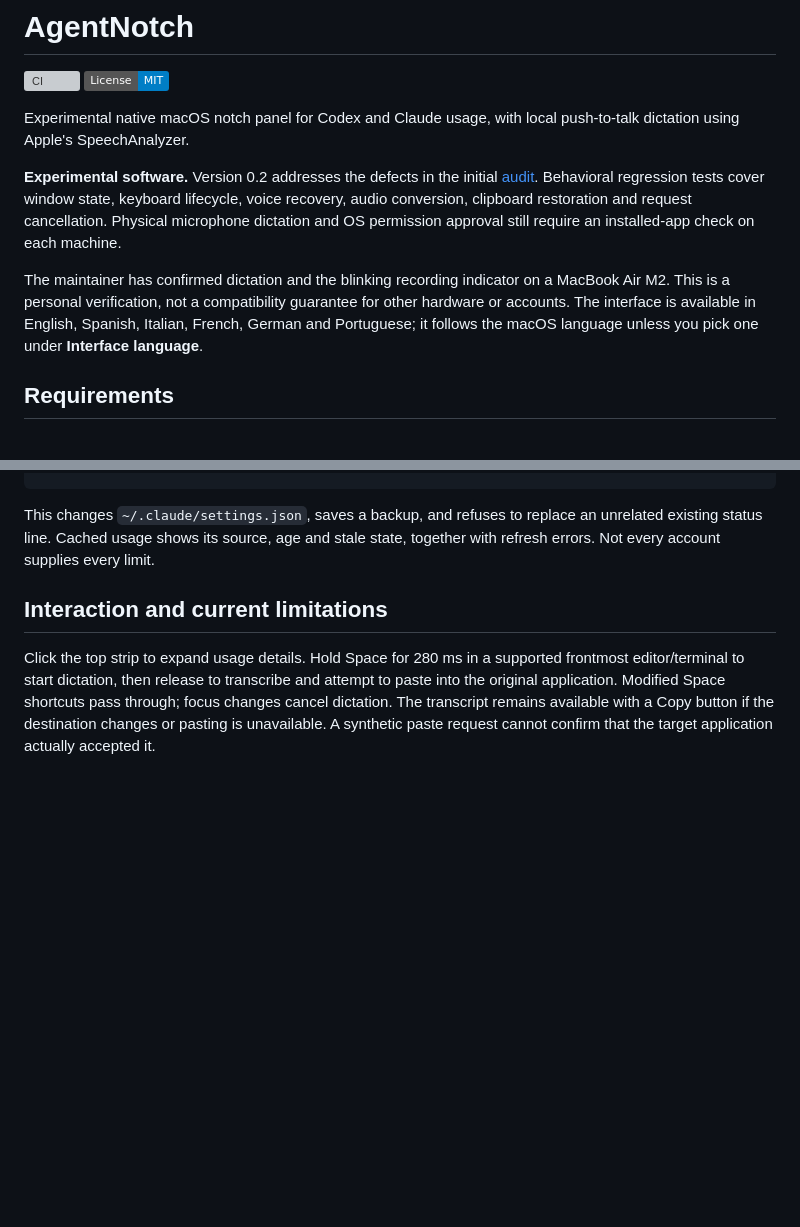
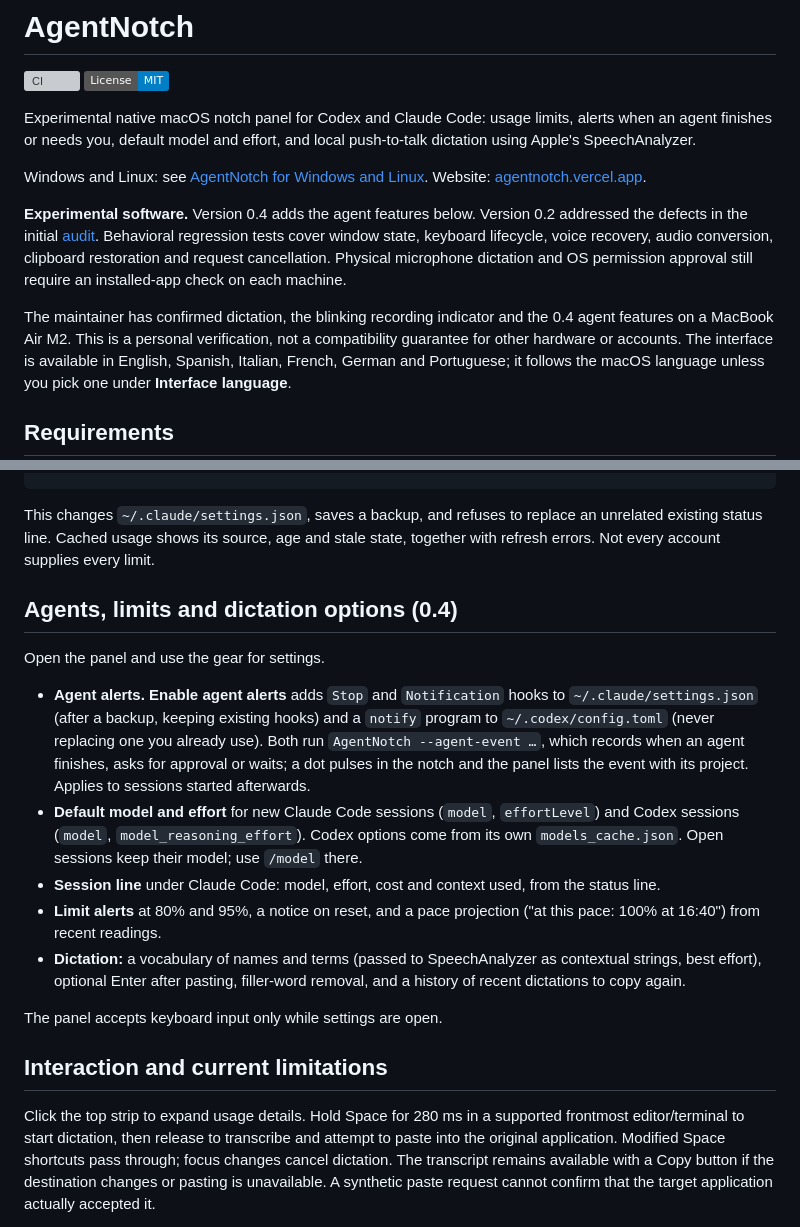
Before and after one commit to pnpmx/AgentNotch, a Markdown page: README.md, 2 parts joined by grey strips. Rendered like a GitHub page; badges without logos; blank space fills up the shorter version; grey boxes are pictures that could not be loaded.

Commit message:
Document agent alerts, model and effort defaults, limit alerts and dictation options
Co-Authored-By: Claude Opus 5.5 <noreply@anthropic.com>

```diff
--- a/README.md
+++ b/README.md
@@ -3,17 +3,22 @@
 [![CI](https://github.com/pnpmx/AgentNotch/actions/workflows/ci.yml/badge.svg)](https://github.com/pnpmx/AgentNotch/actions/workflows/ci.yml)
 [![License: MIT](https://img.shields.io/badge/License-MIT-blue.svg)](LICENSE)
 
-Experimental native macOS notch panel for Codex and Claude usage, with local
+Experimental native macOS notch panel for Codex and Claude Code: usage limits,
+alerts when an agent finishes or needs you, default model and effort, and local
 push-to-talk dictation using Apple's SpeechAnalyzer.
 
-**Experimental software.** Version 0.2 addresses the defects in the initial
+Windows and Linux: see [AgentNotch for Windows and Linux](https://github.com/pnpmx/AgentNotch-Windows).
+Website: [agentnotch.vercel.app](https://agentnotch.vercel.app).
+
+**Experimental software.** Version 0.4 adds the agent features below. Version
+0.2 addressed the defects in the initial
 [audit](AUDIT.md). Behavioral regression tests cover window state, keyboard
 lifecycle, voice recovery, audio conversion, clipboard restoration and request
 cancellation. Physical microphone dictation and OS permission approval still
 require an installed-app check on each machine.
 
-The maintainer has confirmed dictation and the blinking recording indicator on
-a MacBook Air M2. This is a personal verification, not a compatibility guarantee
+The maintainer has confirmed dictation, the blinking recording indicator and the
+0.4 agent features on a MacBook Air M2. This is a personal verification, not a compatibility guarantee
 for other hardware or accounts. The interface is available in English, Spanish,
 Italian, French, German and Portuguese; it follows the macOS language unless you
 pick one under **Interface language**.
@@ -63,6 +68,31 @@ scripts/configure-claude.sh
 This changes `~/.claude/settings.json`, saves a backup, and refuses to replace an
 unrelated existing status line. Cached usage shows its source, age and stale
 state, together with refresh errors. Not every account supplies every limit.
+
+## Agents, limits and dictation options (0.4)
+
+Open the panel and use the gear for settings.
+
+- **Agent alerts.** **Enable agent alerts** adds `Stop` and `Notification`
+  hooks to `~/.claude/settings.json` (after a backup, keeping existing hooks)
+  and a `notify` program to `~/.codex/config.toml` (never replacing one you
+  already use). Both run `AgentNotch --agent-event …`, which records when an
+  agent finishes, asks for approval or waits; a dot pulses in the notch and the
+  panel lists the event with its project. Applies to sessions started
+  afterwards.
+- **Default model and effort** for new Claude Code sessions (`model`,
+  `effortLevel`) and Codex sessions (`model`, `model_reasoning_effort`). Codex
+  options come from its own `models_cache.json`. Open sessions keep their model;
+  use `/model` there.
+- **Session line** under Claude Code: model, effort, cost and context used,
+  from the status line.
+- **Limit alerts** at 80% and 95%, a notice on reset, and a pace projection
+  ("at this pace: 100% at 16:40") from recent readings.
+- **Dictation:** a vocabulary of names and terms (passed to SpeechAnalyzer as
+  contextual strings, best effort), optional Enter after pasting, filler-word
+  removal, and a history of recent dictations to copy again.
+
+The panel accepts keyboard input only while settings are open.
 
 ## Interaction and current limitations
 
```
